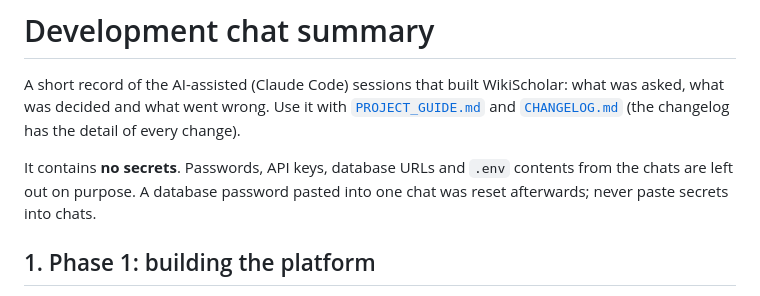
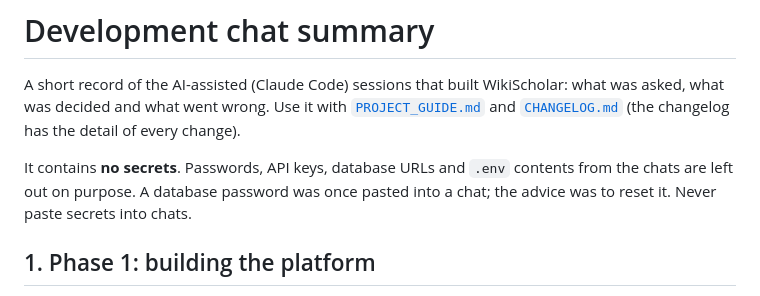
Before and after one commit to UserYahya/wikischolar, a Markdown page: docs/CHAT_SUMMARY.md, the part around the change. Rendered like a GitHub page.

Commit message:
Chat summary: correct the password note
Co-Authored-By: Claude Opus 5.5 <noreply@anthropic.com>

```diff
--- a/docs/CHAT_SUMMARY.md
+++ b/docs/CHAT_SUMMARY.md
@@ -5,7 +5,7 @@ decided and what went wrong. Use it with [`PROJECT_GUIDE.md`](../PROJECT_GUIDE.m
 [`CHANGELOG.md`](../CHANGELOG.md) (the changelog has the detail of every change).
 
 It contains **no secrets**. Passwords, API keys, database URLs and `.env` contents from the chats are left out on
-purpose. A database password pasted into one chat was reset afterwards; never paste secrets into chats.
+purpose. A database password was once pasted into a chat; the advice was to reset it. Never paste secrets into chats.
 
 ## 1. Phase 1: building the platform
 
```
